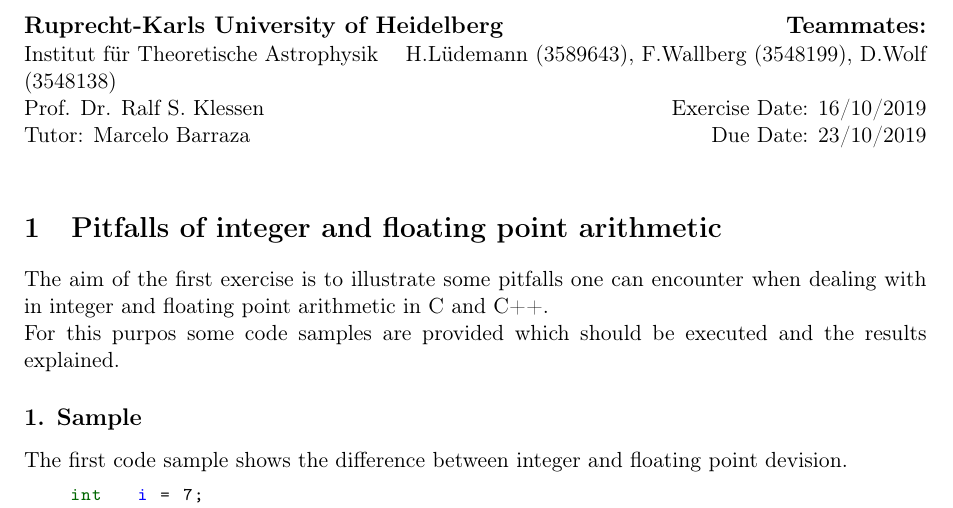
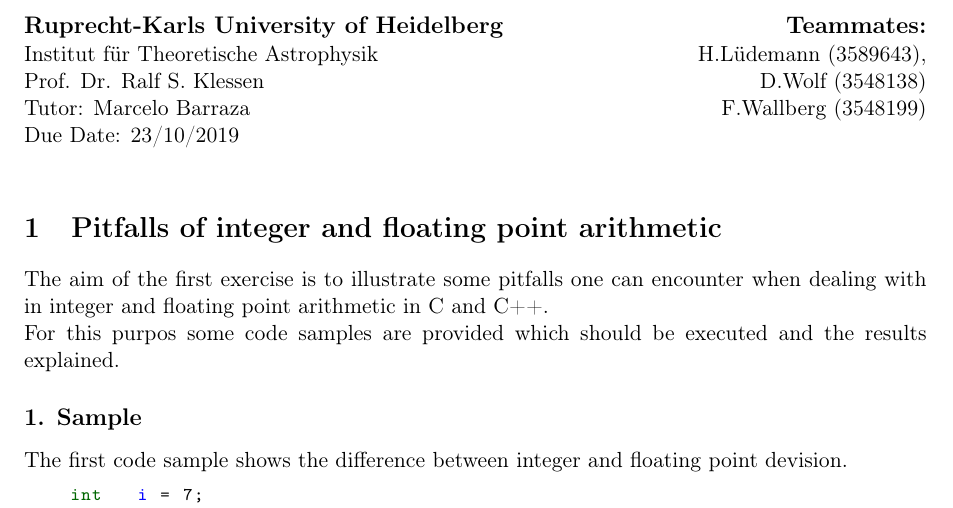
Before and after one commit to hluedemann/FundamentalsSimulationMethods, a LaTeX problem sheet (exercise1/latex/main.tex): part of page 1 of 4, cut so that both start at the same text. Compiled offline with pdfLaTeX.

Commit message:
Improved the header of the pdf.

```diff
--- a/exercise1/latex/main.tex
+++ b/exercise1/latex/main.tex
@@ -32,9 +32,10 @@
 
 \large\textbf{Ruprecht-Karls University of Heidelberg} \hfill \textbf{Teammates:} \\
 \normalsize Institut für Theoretische Astrophysik \hfill
-H.Lüdemann (3589643), F.Wallberg (3548199), D.Wolf (3548138) \\
-Prof. Dr. Ralf S. Klessen \hfill Exercise Date: 16/10/2019 \\
-Tutor: Marcelo Barraza \hfill Due Date: 23/10/2019 \\
+H.Lüdemann (3589643),  \\
+Prof. Dr. Ralf S. Klessen \hfill  D.Wolf (3548138) \\
+Tutor: Marcelo Barraza \hfill F.Wallberg (3548199)\\
+Due Date: 23/10/2019 \\
 
 
 \input{content/exercise1.tex}
```
Also changed, not shown: exercise1/latex/main.pdf.
